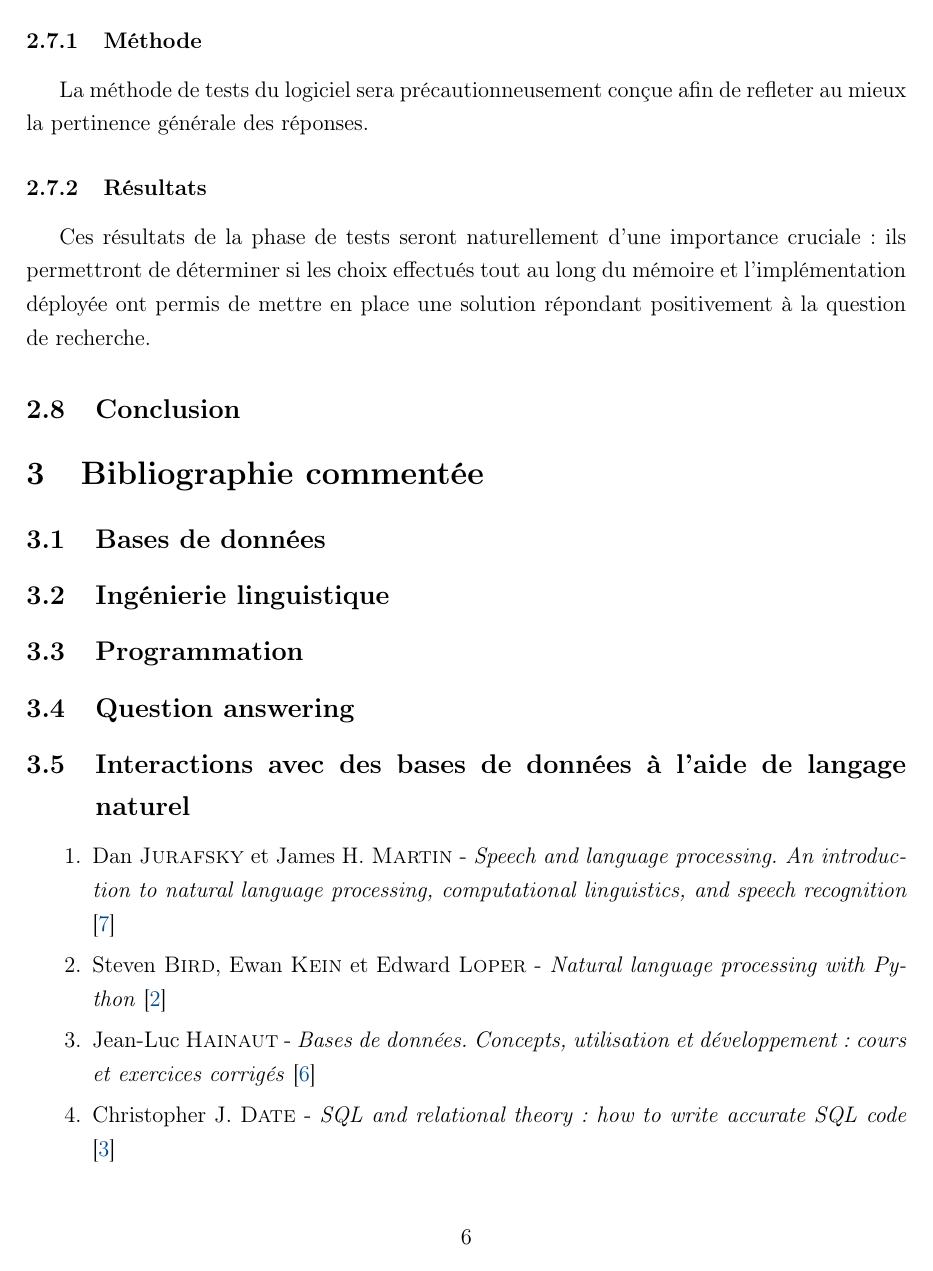
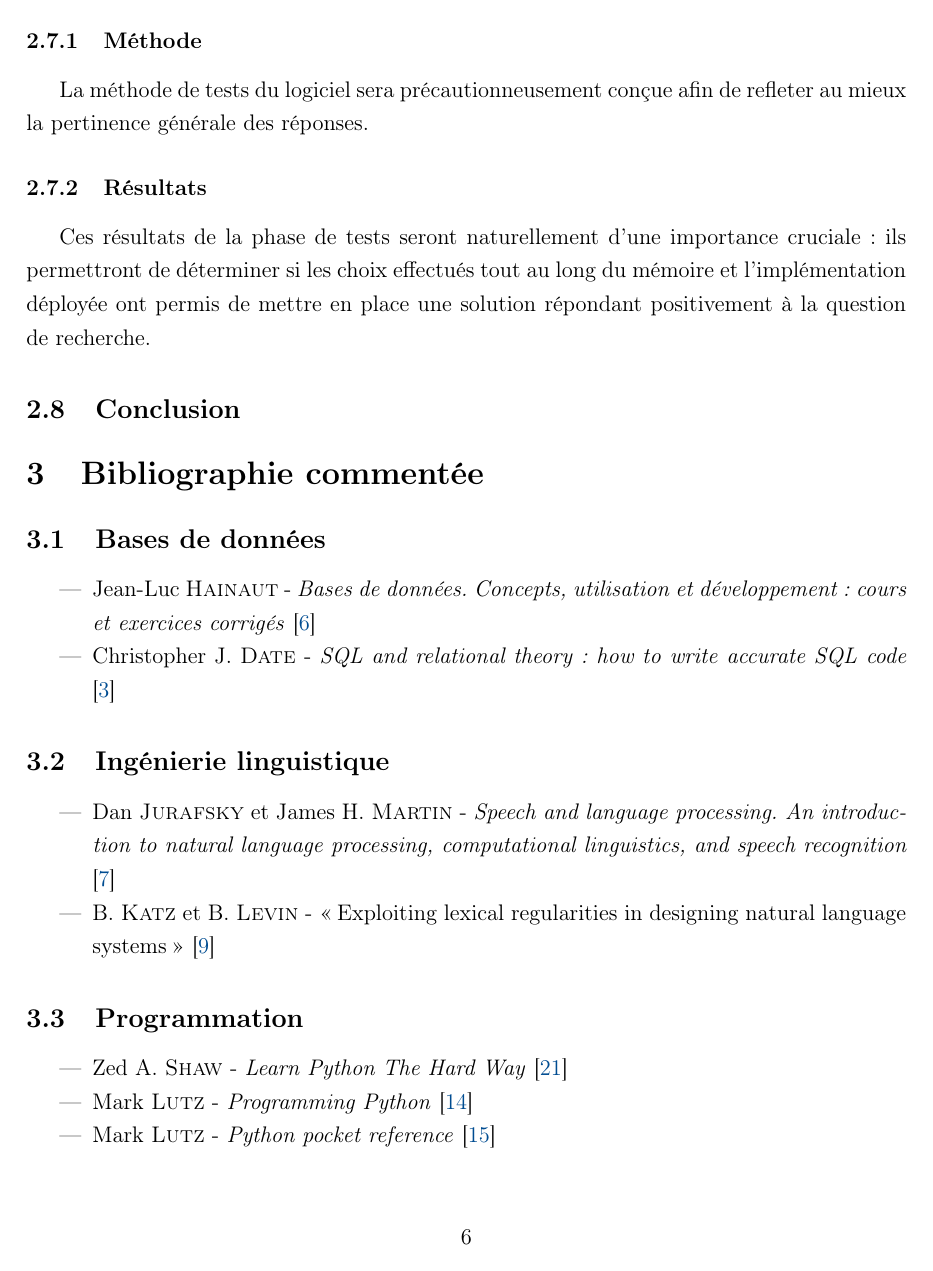
Before and after one commit to lcontzen/TPM, a LaTeX document (tpm.tex): page 8 of 13. Compiled offline with pdfLaTeX.

Commit message:
Mise en forme de la bibliographie commentée en sections

```diff
--- a/tpm.tex
+++ b/tpm.tex
@@ -157,15 +157,19 @@ Ces résultats de la phase de tests seront naturellement d'une importance crucia
 
 \section{Bibliographie commentée}
 \subsection{Bases de données}
-\subsection{Ingénierie linguistique}
-\subsection{Programmation}
-\subsection{Question answering}
-\subsection{Interactions avec des bases de données à l'aide de langage naturel}
-\begin{enumerate}
-  \item \prettycite{jurafsky2009speech}
-  \item \prettycite{nlpwithpython}
+\begin{itemize}
   \item \prettycite{hainaut2012bases}
   \item \prettycite{date2009sql}
-  \item \prettycite{Samsonova03072003}
-  \item \prettycite{Mazlack:1980:EBM:636669.636681}
-  \item \prettycite{li2006constructing}
+\end{itemize}
+\subsection{Ingénierie linguistique}
+\begin{itemize}
+  \item \prettycite{jurafsky2009speech}
+  \item \prettycite{katz1988exploiting}
+\end{itemize}
+\subsection{Programmation}
+\begin{itemize}
+  \item \prettycite{learnpythonthehardway}
+  \item \prettycite{lutz2011programming}
+  \item \prettycite{lutz2009python}
+  \item \prettycite{nlpwithpython}
+  \item \prettycite{sierra2005head}
```
Also changed, not shown: tpm.tex (21 more changed lines), 1 other file.
